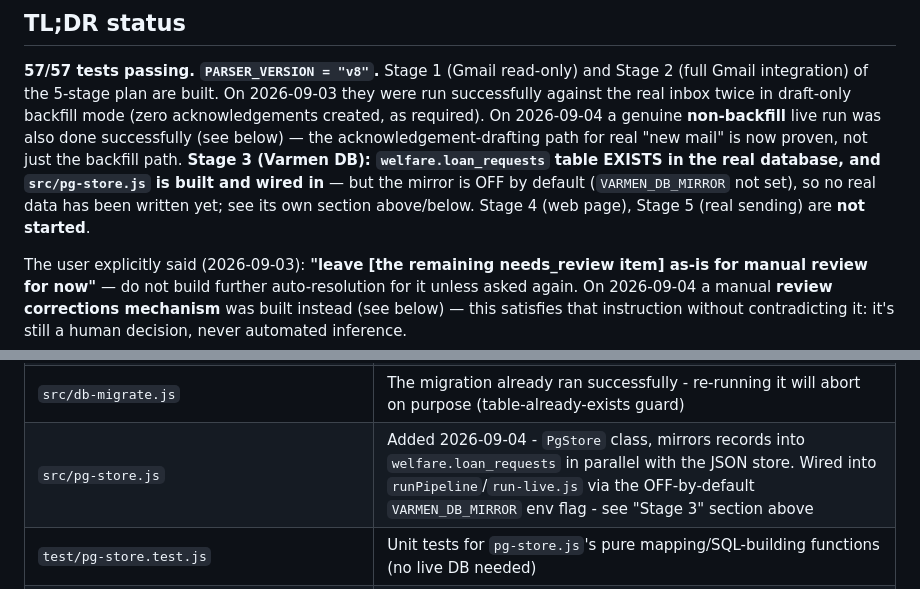
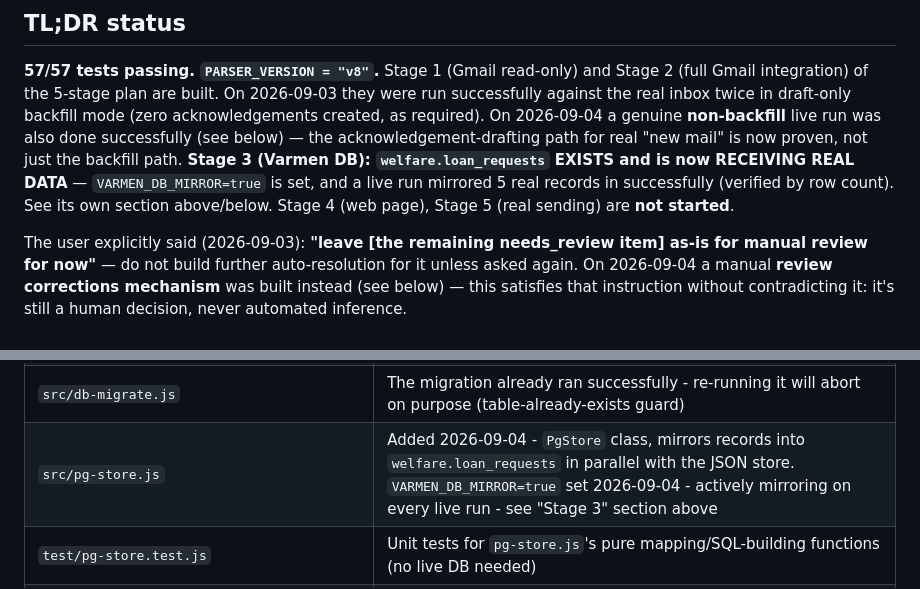
Before and after one commit to sebaperiesdigit-create/PERIES-Daily-task-log-DigitwebLanka, a Markdown page: TASK-09-Varmen-Gmail-MSG-To-HTML/docs/HANDOVER.md, 2 parts joined by grey strips. Drawn GitHub-style.

```diff
--- a/TASK-09-Varmen-Gmail-MSG-To-HTML/docs/HANDOVER.md
+++ b/TASK-09-Varmen-Gmail-MSG-To-HTML/docs/HANDOVER.md
@@ -232,11 +242,11 @@ they were run successfully against the real inbox twice in draft-only backfill
 mode (zero acknowledgements created, as required). On 2026-09-04 a genuine
 **non-backfill** live run was also done successfully (see below) — the
 acknowledgement-drafting path for real "new mail" is now proven, not just the
-backfill path. **Stage 3 (Varmen DB): `welfare.loan_requests` table EXISTS
-in the real database, and `src/pg-store.js` is built and wired in** — but
-the mirror is OFF by default (`VARMEN_DB_MIRROR` not set), so no real data
-has been written yet; see its own section above/below. Stage 4 (web page),
-Stage 5 (real sending) are **not started**.
+backfill path. **Stage 3 (Varmen DB): `welfare.loan_requests` EXISTS and is
+now RECEIVING REAL DATA** — `VARMEN_DB_MIRROR=true` is set, and a live run
+mirrored 5 real records in successfully (verified by row count). See its
+own section above/below. Stage 4 (web page), Stage 5 (real sending) are
+**not started**.
 
 The user explicitly said (2026-09-03): **"leave [the remaining needs_review
 item] as-is for manual review for now"** — do not build further
@@ -547,6 +560,6 @@ node --env-file=.env push_to_hub.js "<full-path-to-html-file>" "<page-slug>" "<p
 | `src/db-check.js` | Added 2026-09-04 - read-only identity + schema/table existence check only, deliberately separate from `db-migrate.js` (no DDL). Already run successfully (with SSL) - see "Stage 3" banner above for the result |
 | `src/db.js` | Connection pool + `verifyIdentity()`/`withVerifiedClient()` - now actively used (migration ran, `pg-store.js` uses it too) |
 | `src/db-migrate.js` | The migration already ran successfully - re-running it will abort on purpose (table-already-exists guard) |
-| `src/pg-store.js` | Added 2026-09-04 - `PgStore` class, mirrors records into `welfare.loan_requests` in parallel with the JSON store. Wired into `runPipeline`/`run-live.js` via the OFF-by-default `VARMEN_DB_MIRROR` env flag - see "Stage 3" section above |
+| `src/pg-store.js` | Added 2026-09-04 - `PgStore` class, mirrors records into `welfare.loan_requests` in parallel with the JSON store. `VARMEN_DB_MIRROR=true` set 2026-09-04 - actively mirroring on every live run - see "Stage 3" section above |
 | `test/pg-store.test.js` | Unit tests for `pg-store.js`'s pure mapping/SQL-building functions (no live DB needed) |
 | `hub-push/` | Separate, already-working publisher: pushes a finished output HTML file to the Varmen AIOS hub (own `package.json`/`node_modules`/`.env`) - see "What actually works right now" above |
```
Also changed, not shown: other parts of TASK-09-Varmen-Gmail-MSG-To-HTML/docs/HANDOVER.md (+38 -25 lines).
